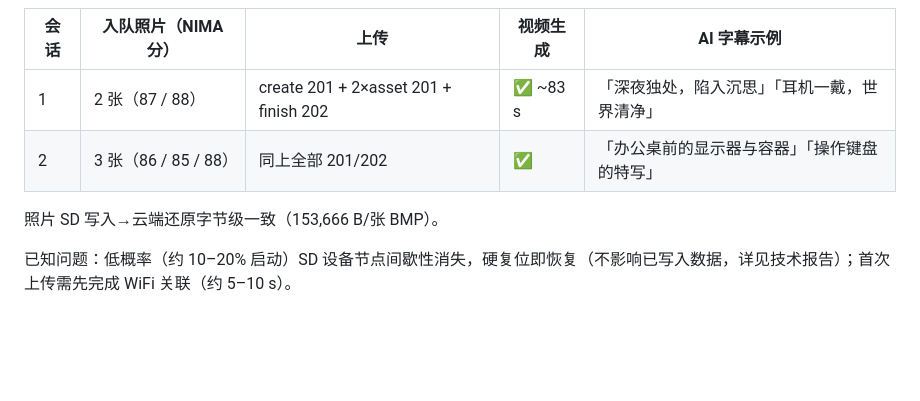
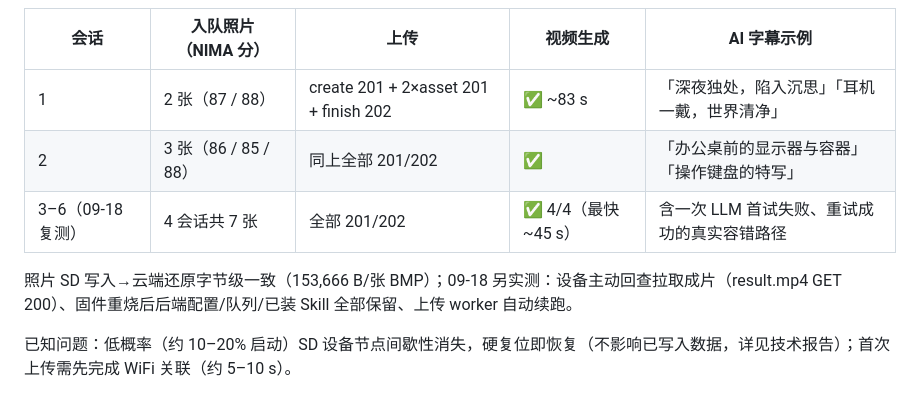
Before and after one commit to 999111klj/contest2026_312_zheyangpaiduibudui, a Markdown page: README.md, the part around one of its changes. Rendered like a GitHub page; blank space fills up the shorter version.

Commit message:
README 4.6: add 2026-09-18 retest results
4 more sessions (7 photos) all uploaded and rendered, including a live
LLM retry-success path, on-device result.mp4 retrieval, and state
(config/queue/skill) preservation across a firmware reflash.

Co-Authored-By: Claude Code <noreply@anthropic.com>

```diff
--- a/README.md
+++ b/README.md
@@ -136,8 +136,9 @@ camera_gallery aivlog_cloud_status    # 查看配置状态
 |---|---|---|---|---|
 | 1 | 2 张（87 / 88） | create 201 + 2×asset 201 + finish 202 | ✅ ~83 s | 「深夜独处，陷入沉思」「耳机一戴，世界清净」 |
 | 2 | 3 张（86 / 85 / 88） | 同上全部 201/202 | ✅ | 「办公桌前的显示器与容器」「操作键盘的特写」 |
+| 3–6（09-18 复测） | 4 会话共 7 张 | 全部 201/202 | ✅ 4/4（最快 ~45 s） | 含一次 LLM 首试失败、重试成功的真实容错路径 |
 
-照片 SD 写入→云端还原字节级一致（153,666 B/张 BMP）。
+照片 SD 写入→云端还原字节级一致（153,666 B/张 BMP）；09-18 另实测：设备主动回查拉取成片（result.mp4 GET 200）、固件重烧后后端配置/队列/已装 Skill 全部保留、上传 worker 自动续跑。
 
 已知问题：低概率（约 10–20% 启动）SD 设备节点间歇性消失，硬复位即恢复（不影响已写入数据，详见技术报告）；首次上传需先完成 WiFi 关联（约 5–10 s）。
 
```
Also changed, not shown: other parts of README.md (+1 -1 lines).
